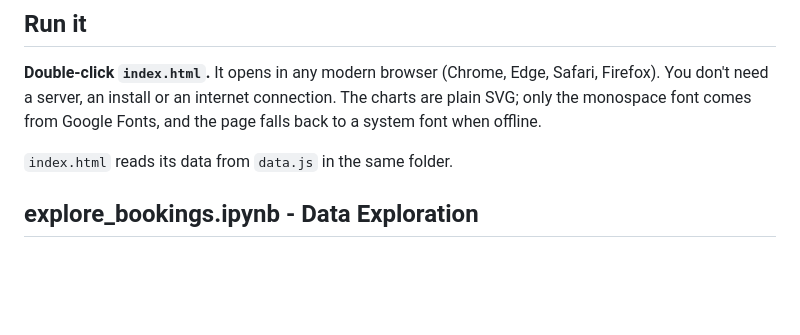
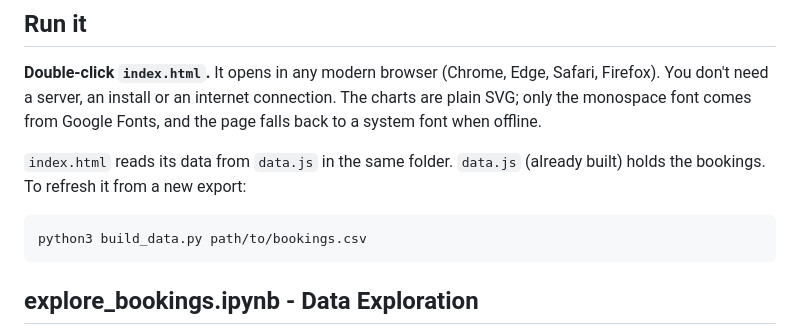
Before and after one commit to YaluPAN/Office-Space-Utilization-App, a Markdown page: README.md, the part around the change. GitHub-like rendering; blank space fills up the shorter version.

````diff
--- a/README.md
+++ b/README.md
@@ -5,6 +5,11 @@
 **Double-click `index.html`.** It opens in any modern browser (Chrome, Edge, Safari, Firefox). You don't need a server, an install or an internet connection. The charts are plain SVG; only the monospace font comes from Google Fonts, and the page falls back to a system font when offline.
 
 `index.html` reads its data from `data.js` in the same folder.
+`data.js` (already built) holds the bookings. To refresh it from a new export:
+
+```
+python3 build_data.py path/to/bookings.csv
+```
 
 ## explore_bookings.ipynb - Data Exploration
 
````
